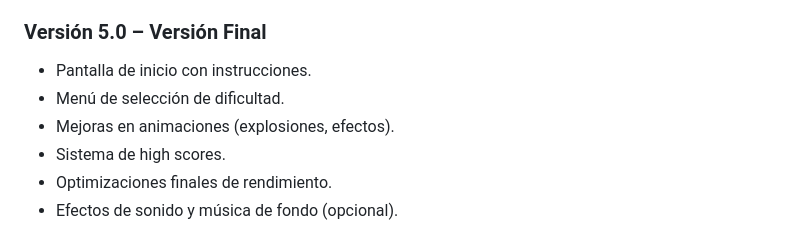
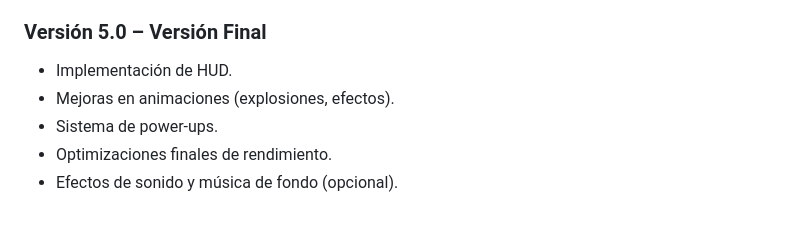
Before and after one commit to pubdigital/mipsgames, a Markdown page: 1942/README.md, the part around the change. GitHub-like rendering.

Commit message:
README Actualizado

```diff
--- a/1942/README.md
+++ b/1942/README.md
@@ -99,10 +99,9 @@ Esta configuración crea una pantalla virtual de **64x64 píxeles** donde se ren
 - Mensajes de estado (kills, puntaje, victoria).
 
 ### Versión 5.0 – Versión Final
-- Pantalla de inicio con instrucciones.
-- Menú de selección de dificultad.
+- Implementación de HUD.
 - Mejoras en animaciones (explosiones, efectos).
-- Sistema de high scores.
+- Sistema de power-ups.
 - Optimizaciones finales de rendimiento.
 - Efectos de sonido y música de fondo (opcional).
 
```
